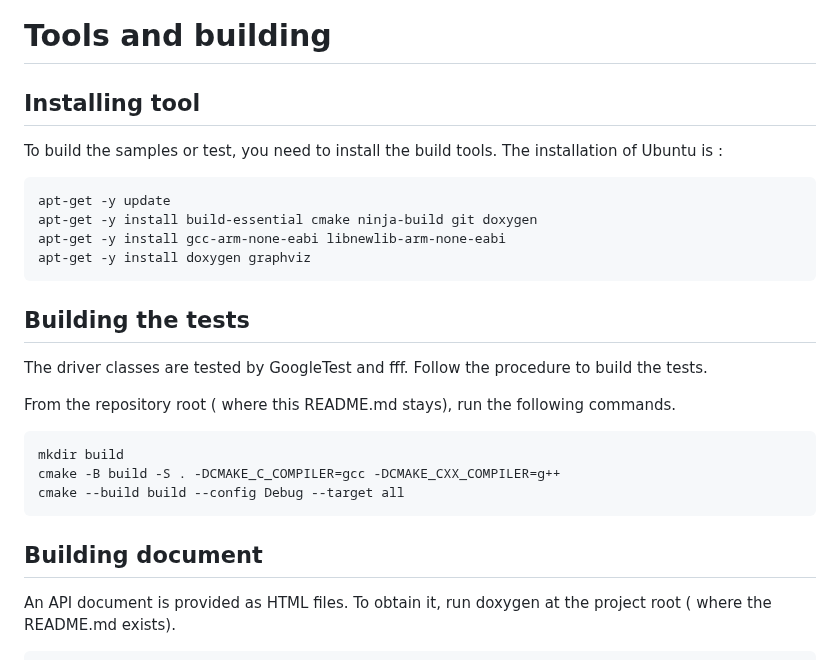
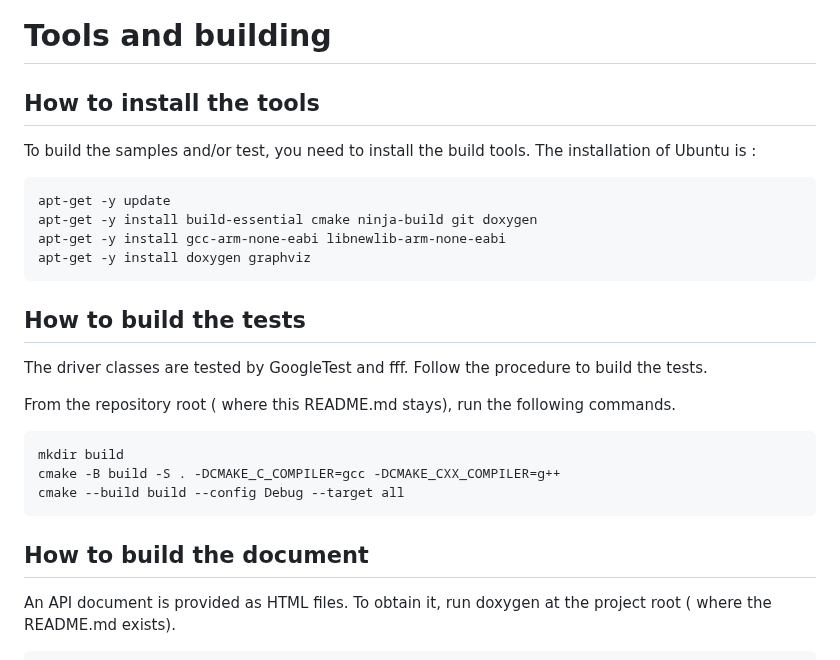
Before and after one commit to suikan4github/pico_driver, a Markdown page: README.md, the part around the change. GitHub-like rendering.

Commit message:
Refine the section titles of the README.md.

````diff
--- a/README.md
+++ b/README.md
@@ -38,8 +38,8 @@ git clone --recursive https://github.com/suikan4github/rpp_driver-sample.git
 
 
 # Tools and building
-## Installing tool
-To build the samples or test, you need to install the build tools.
+## How to install the tools
+To build the samples and/or test, you need to install the build tools.
 The installation of Ubuntu is :
 
 ```sh
@@ -49,7 +49,7 @@ apt-get -y install gcc-arm-none-eabi libnewlib-arm-none-eabi
 apt-get -y install doxygen graphviz
 ```
 
-## Building the tests
+## How to build the tests
 The driver classes are tested by GoogleTest and fff. Follow the procedure to build the tests.
 
 From the repository root ( where this README.md stays), run the following commands.
@@ -59,7 +59,7 @@ cmake -B build -S . -DCMAKE_C_COMPILER=gcc -DCMAKE_CXX_COMPILER=g++
 cmake --build build --config Debug --target all
 ```
 
-## Building document
+## How to build the document
 An API document is provided as HTML files.
 To obtain it, run doxygen at the project root ( where the README.md exists).
 
````
